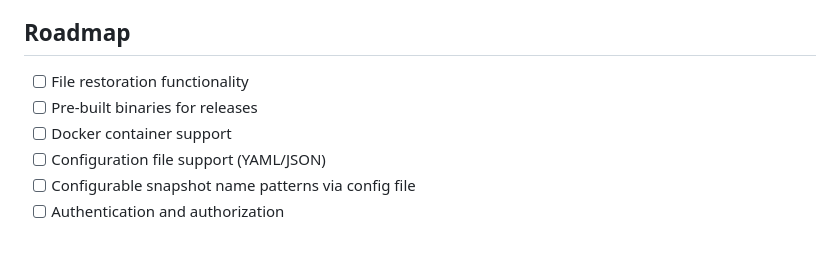
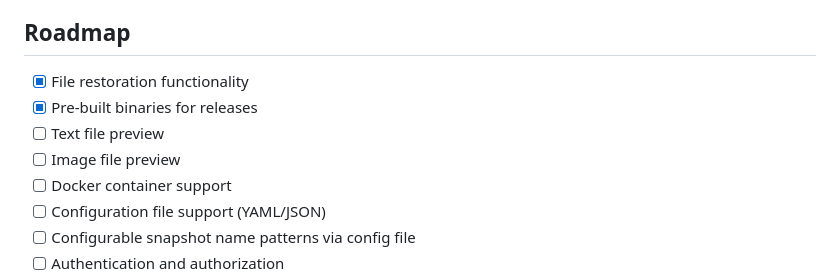
Before and after one commit to SmilyOrg/timeship, a Markdown page: README.md, the part around the change. Drawn GitHub-style; blank space fills up the shorter version.

Commit message:
feat: update roadmap in README.md to reflect completed tasks and add new features

```diff
--- a/README.md
+++ b/README.md
@@ -122,8 +122,10 @@ Timeship automatically detects and parses common ZFS snapshot naming patterns:
 
 ## Roadmap
 
-- [ ] File restoration functionality
-- [ ] Pre-built binaries for releases
+- [x] File restoration functionality
+- [x] Pre-built binaries for releases
+- [ ] Text file preview
+- [ ] Image file preview
 - [ ] Docker container support
 - [ ] Configuration file support (YAML/JSON)
 - [ ] Configurable snapshot name patterns via config file
```
